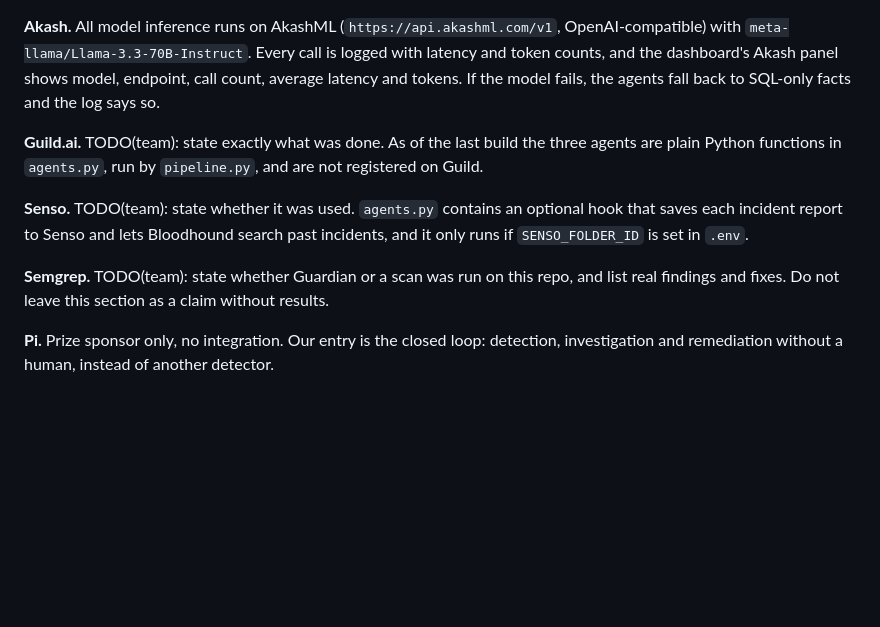
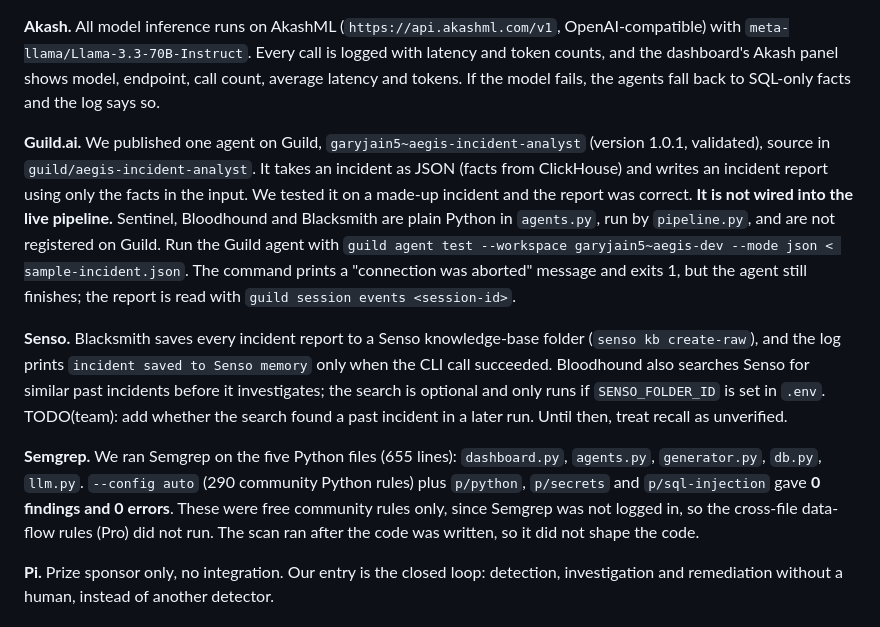
Before and after one commit to gj-labs/aegis, a Markdown page: README.md, the part around the change. GitHub-like rendering; blank space fills up the shorter version.

Commit message:
Add Guild agent, Senso hook, README

```diff
--- a/README.md
+++ b/README.md
@@ -69,11 +69,11 @@ These come from a scripted attack on a ClickHouse Cloud service (tier: TODO(team
 
 **Akash.** All model inference runs on AkashML (`https://api.akashml.com/v1`, OpenAI-compatible) with `meta-llama/Llama-3.3-70B-Instruct`. Every call is logged with latency and token counts, and the dashboard's Akash panel shows model, endpoint, call count, average latency and tokens. If the model fails, the agents fall back to SQL-only facts and the log says so.
 
-**Guild.ai.** TODO(team): state exactly what was done. As of the last build the three agents are plain Python functions in `agents.py`, run by `pipeline.py`, and are not registered on Guild.
+**Guild.ai.** We published one agent on Guild, `garyjain5~aegis-incident-analyst` (version 1.0.1, validated), source in `guild/aegis-incident-analyst`. It takes an incident as JSON (facts from ClickHouse) and writes an incident report using only the facts in the input. We tested it on a made-up incident and the report was correct. **It is not wired into the live pipeline.** Sentinel, Bloodhound and Blacksmith are plain Python in `agents.py`, run by `pipeline.py`, and are not registered on Guild. Run the Guild agent with `guild agent test --workspace garyjain5~aegis-dev --mode json < sample-incident.json`. The command prints a "connection was aborted" message and exits 1, but the agent still finishes; the report is read with `guild session events <session-id>`.
 
-**Senso.** TODO(team): state whether it was used. `agents.py` contains an optional hook that saves each incident report to Senso and lets Bloodhound search past incidents, and it only runs if `SENSO_FOLDER_ID` is set in `.env`.
+**Senso.** Blacksmith saves every incident report to a Senso knowledge-base folder (`senso kb create-raw`), and the log prints `incident saved to Senso memory` only when the CLI call succeeded. Bloodhound also searches Senso for similar past incidents before it investigates; the search is optional and only runs if `SENSO_FOLDER_ID` is set in `.env`. TODO(team): add whether the search found a past incident in a later run. Until then, treat recall as unverified.
 
-**Semgrep.** TODO(team): state whether Guardian or a scan was run on this repo, and list real findings and fixes. Do not leave this section as a claim without results.
+**Semgrep.** We ran Semgrep on the five Python files (655 lines): `dashboard.py`, `agents.py`, `generator.py`, `db.py`, `llm.py`. `--config auto` (290 community Python rules) plus `p/python`, `p/secrets` and `p/sql-injection` gave **0 findings and 0 errors**. These were free community rules only, since Semgrep was not logged in, so the cross-file data-flow rules (Pro) did not run. The scan ran after the code was written, so it did not shape the code.
 
 **Pi.** Prize sponsor only, no integration. Our entry is the closed loop: detection, investigation and remediation without a human, instead of another detector.
 
```
